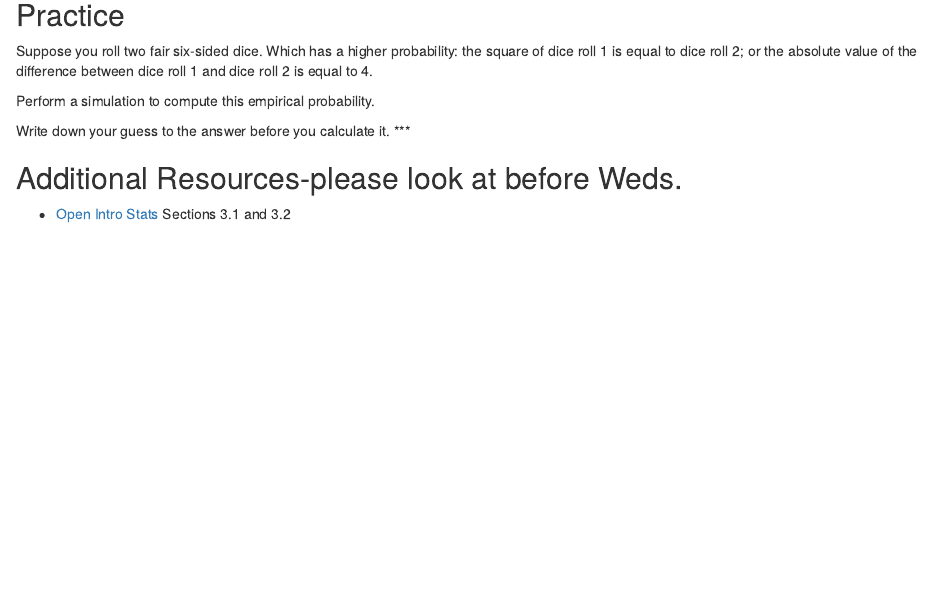
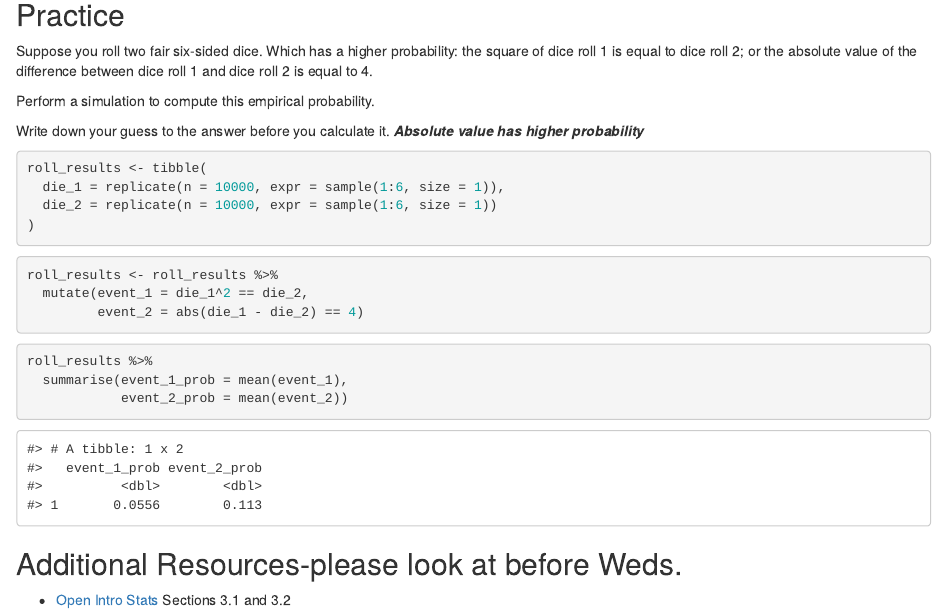
Before and after one commit to sta199-01-sp21/lecture-notes-class-10-yingyu0208, an R Markdown document (lecturenotesclass10.Rmd): the page in a window 1100 px wide, from 3180 px down. The pictures show the output file lecturenotesclass10.html that the author committed with the source, opened offline.

Commit message:
final commit

````diff
--- a/lecturenotesclass10.Rmd
+++ b/lecturenotesclass10.Rmd
@@ -162,18 +162,25 @@ difference between dice roll 1 and dice roll 2 is equal to 4.
 Perform a simulation to compute this empirical probability.
 
 Write down your guess to the answer before you calculate it.
-***
+***Absolute value has higher probability***
 
 ```{r simulate_rolls}
-
+roll_results <- tibble(
+  die_1 = replicate(n = 10000, expr = sample(1:6, size = 1)),
+  die_2 = replicate(n = 10000, expr = sample(1:6, size = 1))
+)
 ```
 
 ```{r identify_events}
-
+roll_results <- roll_results %>%
+  mutate(event_1 = die_1^2 == die_2,
+         event_2 = abs(die_1 - die_2) == 4)
 ```
 
 ```{r summarize_rolls}
-
+roll_results %>%
+  summarise(event_1_prob = mean(event_1),
+            event_2_prob = mean(event_2))
 ```
 
 ## Additional Resources-please look at before Weds.
````
Also changed, not shown: lecturenotesclass10.html.
